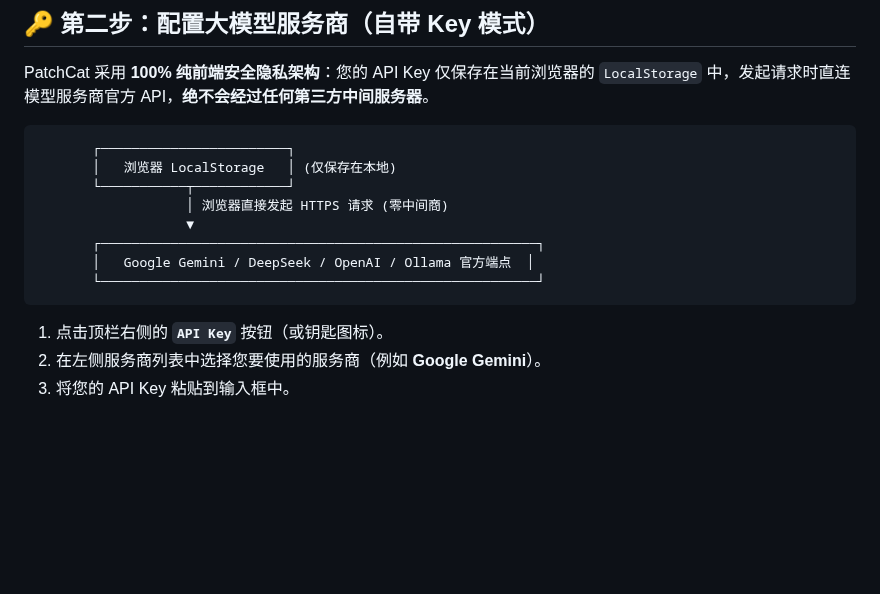
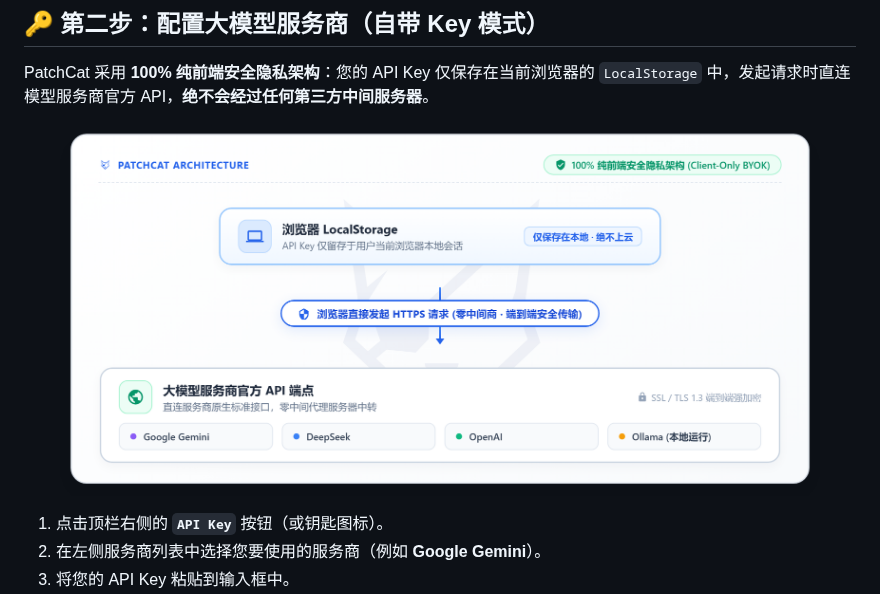
Before and after one commit to GuoBug/PatchCat, a Markdown page: docs/quick-start-zh.md, the part around the change. GitHub-like rendering; pictures changed too: docs/assets/privacy-architecture-zh.png (added); blank space fills up the shorter version.

Commit message:
docs: upgrade privacy architecture diagram with watermarked project logo

````diff
--- a/docs/quick-start-zh.md
+++ b/docs/quick-start-zh.md
@@ -63,16 +63,10 @@ npm run dev
 
 PatchCat 采用 **100% 纯前端安全隐私架构**：您的 API Key 仅保存在当前浏览器的 `LocalStorage` 中，发起请求时直连模型服务商官方 API，**绝不会经过任何第三方中间服务器**。
 
-```
-       ┌────────────────────────┐
-       │   浏览器 LocalStorage   │ (仅保存在本地)
-       └───────────┬────────────┘
-                   │ 浏览器直接发起 HTTPS 请求 (零中间商)
-                   ▼
-       ┌────────────────────────────────────────────────────────┐
-       │   Google Gemini / DeepSeek / OpenAI / Ollama 官方端点  │
-       └────────────────────────────────────────────────────────┘
-```
+<p align="center">
+  <img src="./assets/privacy-architecture-zh.png" width="760" alt="PatchCat 客户端纯前端隐私直连架构" />
+</p>
+
 
 1. 点击顶栏右侧的 **`API Key`** 按钮（或钥匙图标）。
 2. 在左侧服务商列表中选择您要使用的服务商（例如 **Google Gemini**）。
````
Also changed, not shown: docs/quick-start.md (+4 -10 lines), docs/assets/privacy-architecture-en.png (added), 2 other files.
